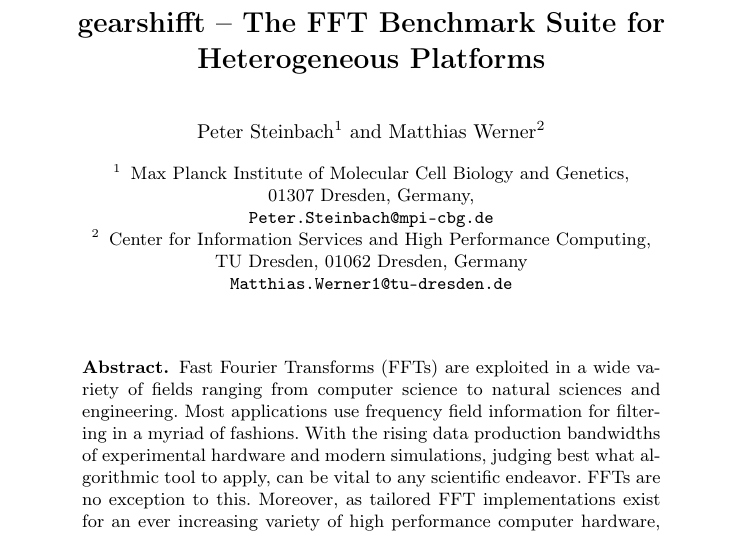
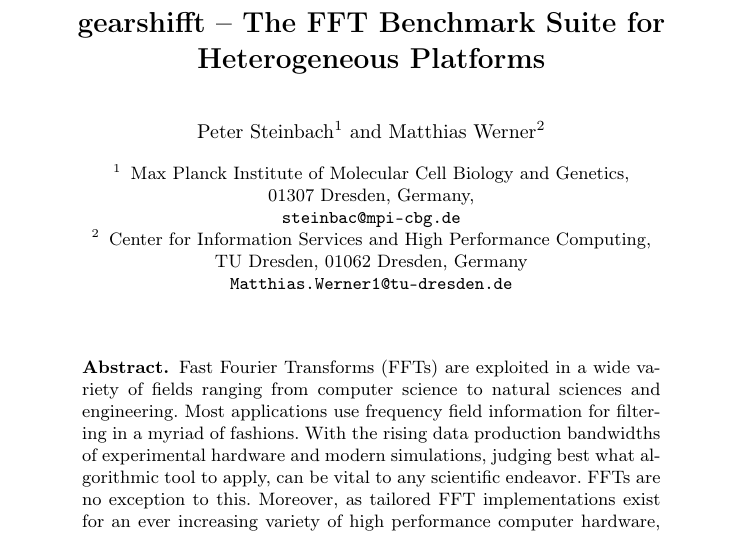
Before and after one commit to psteinb/gearshifft_publication, a LaTeX thesis (gearshifft.tex): part of page 1 of 22, cut so that both start at the same text. Compiled offline with pdfLaTeX.

Commit message:
fixed mail address

```diff
--- a/gearshifft.tex
+++ b/gearshifft.tex
@@ -71,7 +71,7 @@
 \toctitle{\Title}
 \author{Peter Steinbach\inst{1} \and Matthias Werner\inst{2}}
 \institute{Max Planck Institute of Molecular Cell Biology and Genetics,\\ 01307 Dresden, Germany,\\
-\email{Peter.Steinbach@mpi-cbg.de}
+\email{steinbac@mpi-cbg.de}
 \and
 Center for Information Services and High Performance Computing,\\
 TU Dresden, 01062 Dresden, Germany\\
```
